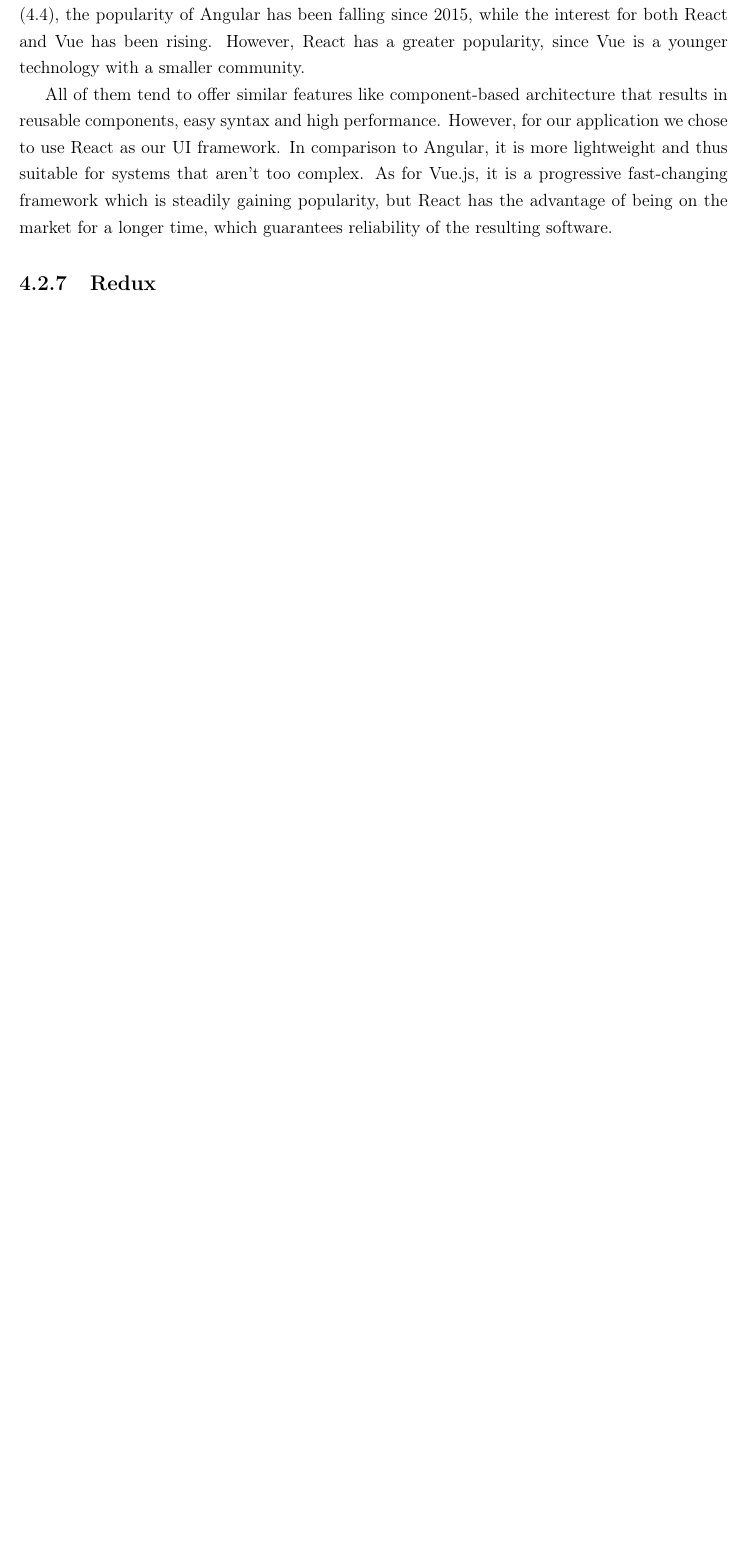
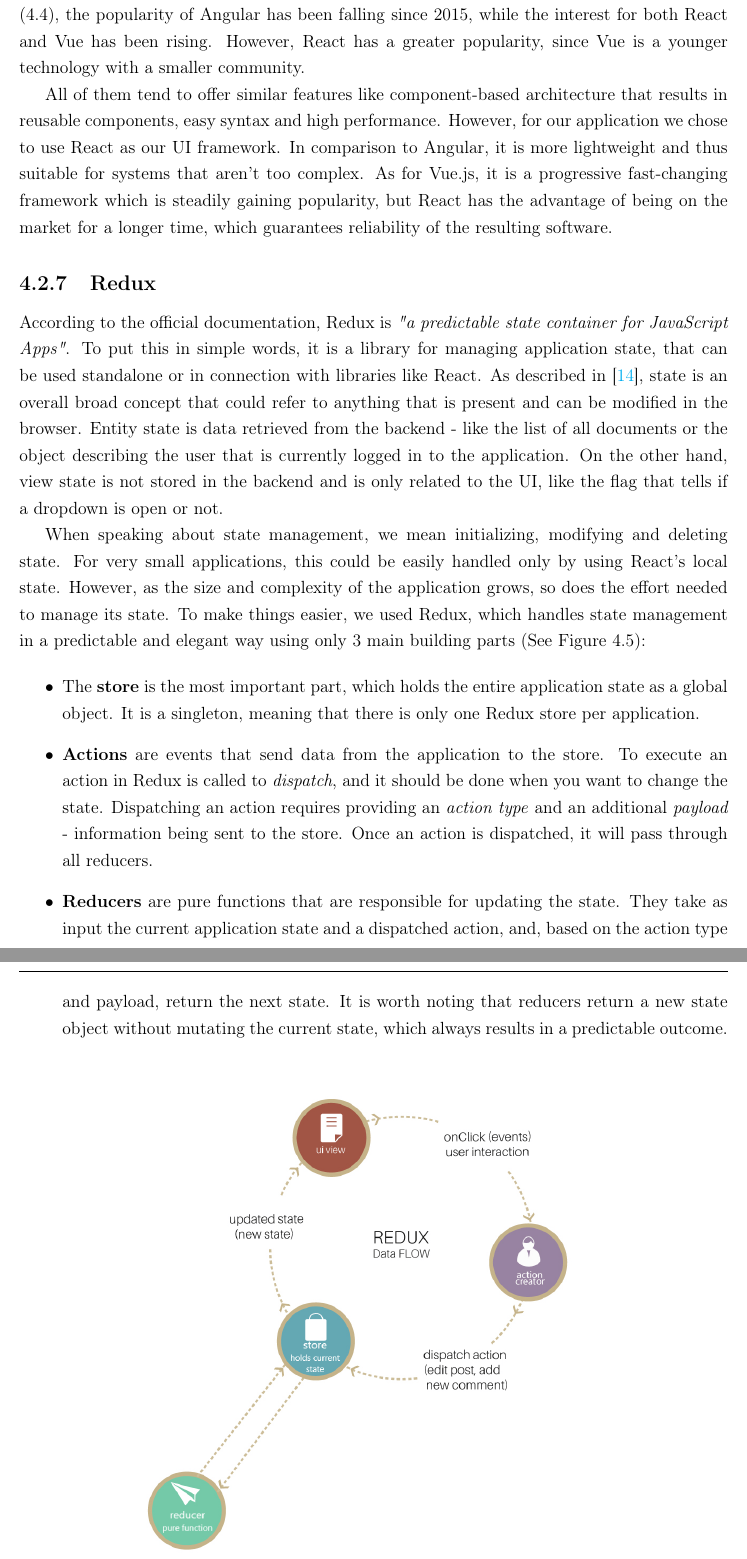
Before and after one commit to cherryDevBomb/OperaRegistry, a LaTeX thesis (Thesis/BSthesis.tex, which reads Thesis/chapters/solution.tex): part of page 23 of 26 before the commit and two parts of pages 23 and 24 of 27 after it, the two joined at a grey line, cut so that both start at the same text, the shorter picture padded with empty space. Compiled offline with pdfLaTeX.

Commit message:
Redux - finished solution chapter

```diff
--- a/Thesis/chapters/solution.tex
+++ b/Thesis/chapters/solution.tex
@@ -119,17 +119,19 @@
 
 \textbf{React}, \textbf{Vue.js} and \textbf{Angular} are 3 popular JavaScript frameworks that have been constantly present in fornt-end technologies tops in the last years. According to Google Trends (\ref{jsWebFrameworksTrends}), the popularity of Angular has been falling since 2015, while the interest for both React and Vue has been rising. However, React has a greater popularity, since Vue is a younger technology with a smaller community.
 
-
 All of them tend to offer similar features like component-based architecture that results in reusable components, easy syntax and high performance. However, for our application we chose to use React as our UI framework. In comparison to Angular, it is more lightweight and thus suitable for systems that aren't too complex. As for Vue.js, it is a progressive fast-changing framework which is steadily gaining popularity, but React has the advantage of being on the market for a longer time, which guarantees reliability of the resulting software.
-
-
-
-
 
 
 \subsection{Redux}
 \label{section:redux}
 
+According to the official documentation, Redux is \textit{"a predictable state container for JavaScript Apps"}. To put this in simple words, it is a library for managing application state, that can be used standalone or in connection with libraries like React. As described in \cite{tamingTheStateInReact}, state is an overall broad concept that could refer to anything that is present and can be modified in the browser. Entity state is data retrieved from the backend - like the list of all documents or the object describing the user that is currently logged in to the application. On the other hand, view state is not stored in the backend and is only related to the UI, like the flag that tells if a dropdown is open or not.
 
+When speaking about state management, we mean initializing, modifying and deleting state. For very small applications, this could be easily handled only by using React's local state. However, as the size and complexity of the application grows, so does the effort needed to manage its state. To make things easier, we used Redux, which handles state management in a predictable and elegant way using only 3 main building parts (See Figure \ref{reduxFlow}):
 
+\begin{itemize}
+    \item The \textbf{store} is the most important part, which holds the entire application state as a global object. It is a singleton, meaning that there is only one Redux store per application.
+    \item \textbf{Actions} are events that send data from the application to the store. To execute an action in Redux is called to \textit{dispatch}, and it should be done when you want to change the state. Dispatching an action requires providing an \textit{action type} and an additional \textit{payload} - information being sent to the store. Once an action is dispatched, it will pass through all reducers.
+    \item \textbf{Reducers} are pure functions that are responsible for updating the state. They take as input the current application state and a dispatched action, and, based on the action type and payload, return the next state. It is worth noting that reducers return a new state object without mutating the current state, which always results in a predictable outcome.
+\end{itemize}
 
```
Also changed, not shown: Thesis/BibAll.bib (+6 -0 lines), Thesis/images/reduxDataFlow.png (added), Thesis/chapters/solution.tex (10 more changed lines).
